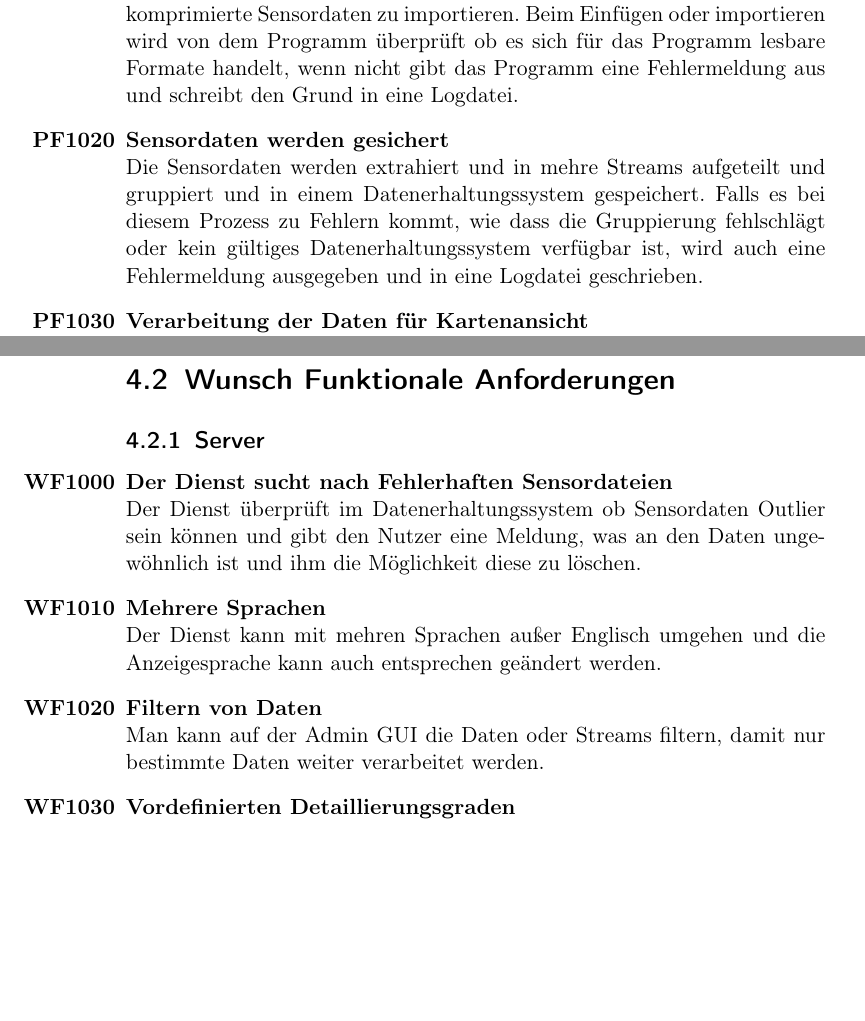
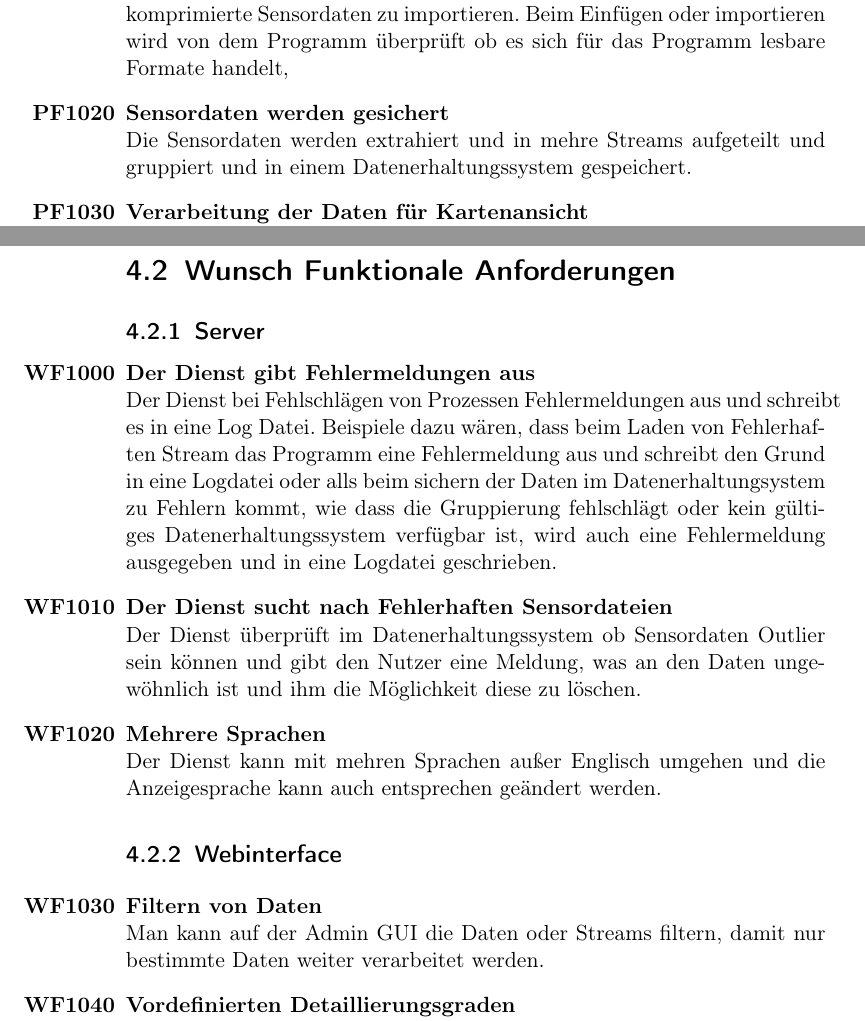
Before and after one commit to PaVoS-TECO/pavos-documents, a LaTeX document (01_Pflichtenheft/pflichtenheft.tex, which reads 01_Pflichtenheft/topics/04_funktionale_anforderungen.tex): two parts of pages 10 and 12 of 18 before the commit and two parts of pages 10 and 12 of 19 after it, joined at a grey line, cut so that both start at the same text, the shorter picture padded with empty space. Compiled offline with pdfLaTeX.

Commit message:
Adding "Funktionale Anfoderung" #3

```diff
--- a/01_Pflichtenheft/topics/04_funktionale_anforderungen.tex
+++ b/01_Pflichtenheft/topics/04_funktionale_anforderungen.tex
@@ -8,10 +8,10 @@
 		Das System wird nur die Englische Sprache unterstützen und alles in Englisch anzeigen.
 
 	\item \textbf{Sensordaten empfangen} \label{A1}\\
-		Beim ersten öffnen der Server Admin GUI soll sich der Nutzer aufgefordert werden einen Kafka Daten stream mit Sensordaten einzufügen oder komprimierte Sensordaten zu importieren. Beim Einfügen oder importieren wird von dem Programm überprüft ob es sich für das Programm lesbare Formate handelt, wenn nicht gibt das Programm eine Fehlermeldung aus und schreibt den Grund in eine Logdatei.
+		Beim ersten öffnen der Server Admin GUI soll sich der Nutzer aufgefordert werden einen Kafka Daten stream mit Sensordaten einzufügen oder komprimierte Sensordaten zu importieren. Beim Einfügen oder importieren wird von dem Programm überprüft ob es sich für das Programm lesbare Formate handelt, %wenn nicht gibt das Programm eine Fehlermeldung aus und schreibt den Grund in eine Logdatei.
 
 	\item \textbf{Sensordaten werden gesichert}\\
-		Die Sensordaten werden extrahiert und in mehre Streams aufgeteilt und gruppiert und in einem Datenerhaltungssystem gespeichert. Falls es bei diesem Prozess zu Fehlern kommt, wie dass die Gruppierung fehlschlägt oder kein gültiges Datenerhaltungssystem verfügbar ist, wird auch eine Fehlermeldung ausgegeben und in eine Logdatei geschrieben.
+		Die Sensordaten werden extrahiert und in mehre Streams aufgeteilt und gruppiert und in einem Datenerhaltungssystem gespeichert. %Falls es bei diesem Prozess zu Fehlern kommt, wie dass die Gruppierung fehlschlägt oder kein gültiges Datenerhaltungssystem verfügbar ist, wird auch eine Fehlermeldung ausgegeben und in eine Logdatei geschrieben.
 
 	\item \textbf{Verarbeitung der Daten für Kartenansicht} \label{FAKarten}\\
 		Der Dienst verarbeitet so vor, dass sie für spätere Verwendungen genutzt werden wie die Weiterleitung an den Webinterface und auf einer gerasterten Karte angezeigt werden können.
@@ -67,12 +67,19 @@
 
 	\subsection{Server}
 
+	\item \textbf{Der Dienst gibt Fehlermeldungen aus}\\
+	Der Dienst bei Fehlschlägen von Prozessen Fehlermeldungen aus und schreibt es in eine Log Datei. Beispiele dazu wären, dass beim Laden von Fehlerhaften Stream das Programm eine Fehlermeldung aus und schreibt den Grund in eine Logdatei oder alls beim sichern der Daten im Datenerhaltungsystem zu Fehlern kommt, wie dass die Gruppierung fehlschlägt oder kein gültiges Datenerhaltungssystem verfügbar ist, wird auch eine Fehlermeldung ausgegeben und in eine Logdatei geschrieben.
+
 	\item \textbf{Der Dienst sucht nach Fehlerhaften Sensordateien}\\
 	Der Dienst überprüft im Datenerhaltungssystem ob Sensordaten Outlier sein können und gibt den Nutzer eine Meldung, was an den Daten ungewöhnlich ist und ihm die Möglichkeit diese zu löschen.
 
 	\item \textbf{Mehrere Sprachen}\\
 	Der Dienst kann mit mehren Sprachen außer Englisch umgehen und die Anzeigesprache kann auch entsprechen geändert werden.
 
+
+
+
+	\subsection{Webinterface}
 	\item \textbf{Filtern von Daten}\\
 	Man kann auf der Admin GUI die Daten oder Streams filtern, damit nur bestimmte Daten weiter verarbeitet werden.
 
```
Also changed, not shown: 01_Pflichtenheft/pflichtenheft.pdf, 01_Pflichtenheft/topics/04_funktionale_anforderungen.tex (3 more changed lines).
